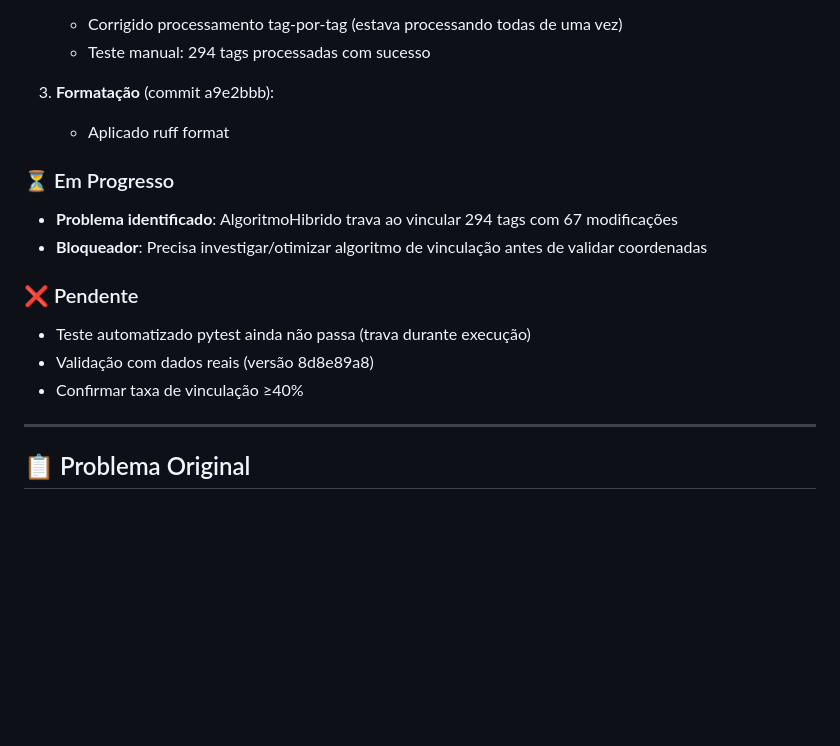
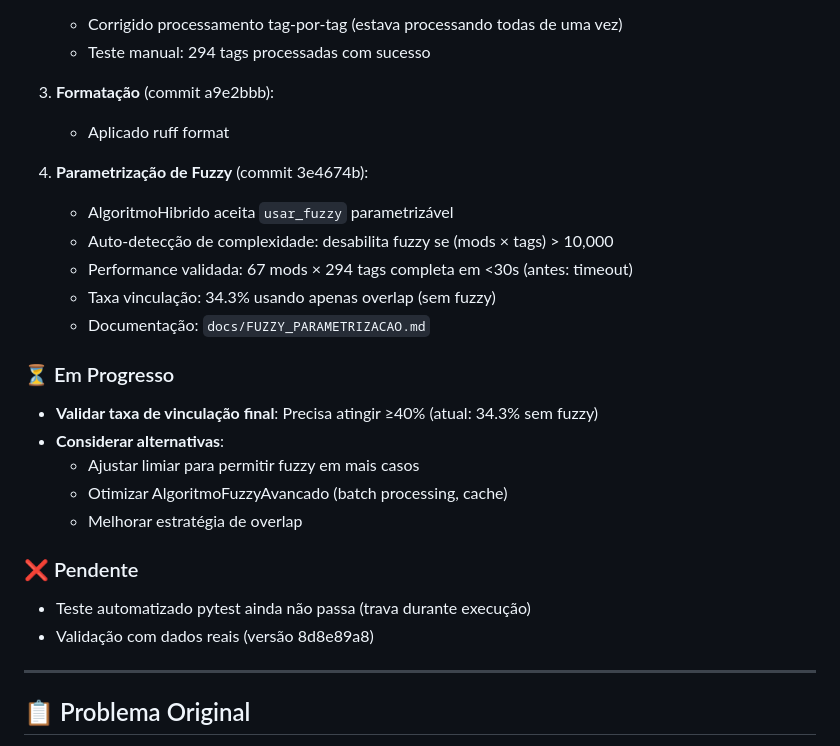
Before and after one commit to devix-tecnologia/docx-compare, a Markdown page: TASKS/task-018-corrigir-coordenadas-incompativeis-modelo-versao.md, the part around the change. Drawn GitHub-style; blank space fills up the shorter version.

```diff
--- a/TASKS/task-018-corrigir-coordenadas-incompativeis-modelo-versao.md
+++ b/TASKS/task-018-corrigir-coordenadas-incompativeis-modelo-versao.md
@@ -29,16 +29,25 @@ Assignee: Sidarta Veloso
 3. **Formatação** (commit a9e2bbb):
    - Aplicado ruff format
 
+4. **Parametrização de Fuzzy** (commit 3e4674b):
+   - AlgoritmoHibrido aceita `usar_fuzzy` parametrizável
+   - Auto-detecção de complexidade: desabilita fuzzy se (mods × tags) > 10,000
+   - Performance validada: 67 mods × 294 tags completa em <30s (antes: timeout)
+   - Taxa vinculação: 34.3% usando apenas overlap (sem fuzzy)
+   - Documentação: `docs/FUZZY_PARAMETRIZACAO.md`
+
 ### ⏳ Em Progresso
 
-- **Problema identificado**: AlgoritmoHibrido trava ao vincular 294 tags com 67 modificações
-- **Bloqueador**: Precisa investigar/otimizar algoritmo de vinculação antes de validar coordenadas
+- **Validar taxa de vinculação final**: Precisa atingir ≥40% (atual: 34.3% sem fuzzy)
+- **Considerar alternativas**:
+  - Ajustar limiar para permitir fuzzy em mais casos
+  - Otimizar AlgoritmoFuzzyAvancado (batch processing, cache)
+  - Melhorar estratégia de overlap
 
 ### ❌ Pendente
 
 - Teste automatizado pytest ainda não passa (trava durante execução)
 - Validação com dados reais (versão 8d8e89a8)
-- Confirmar taxa de vinculação ≥40%
 
 ---
 
```
Also changed, not shown: docs/FUZZY_PARAMETRIZACAO.md (added, +174 -0 lines).
